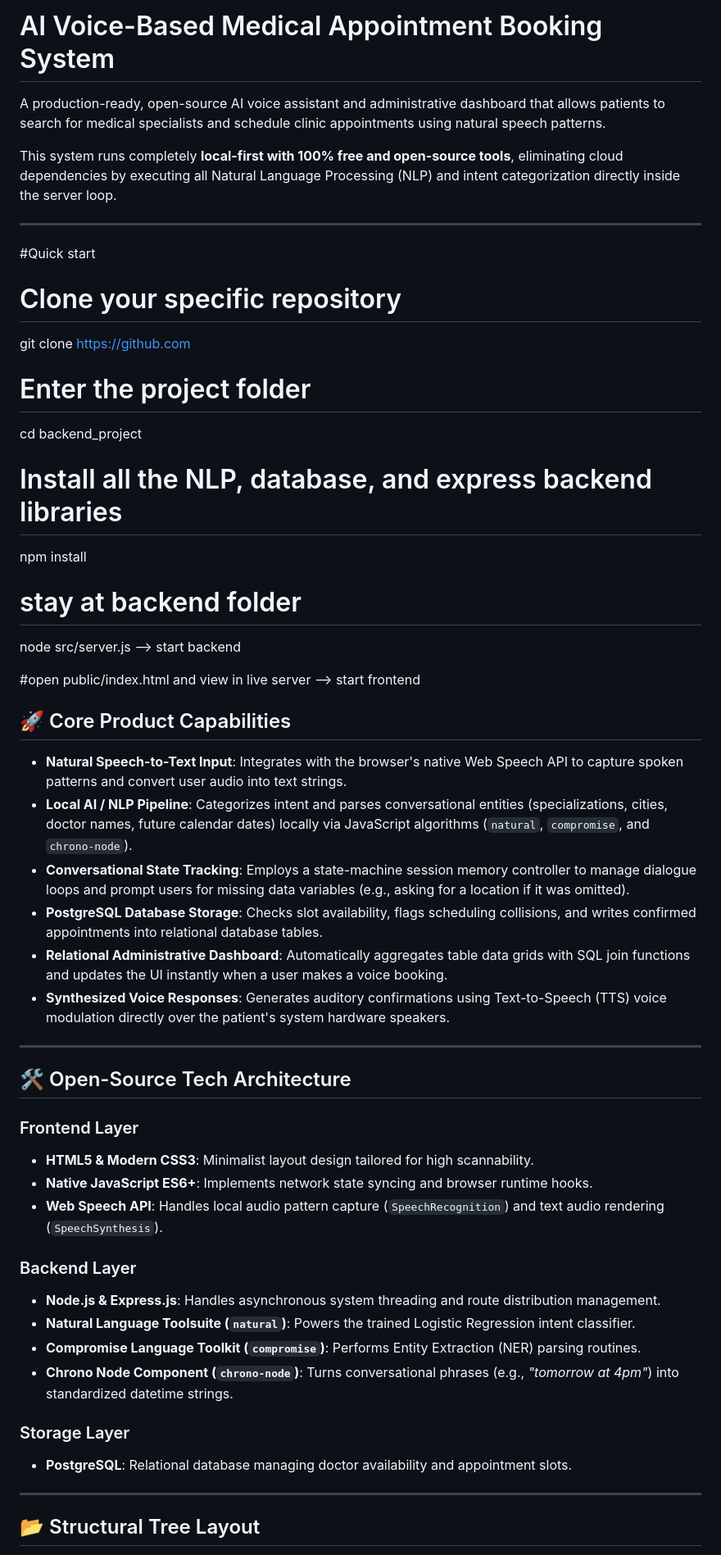
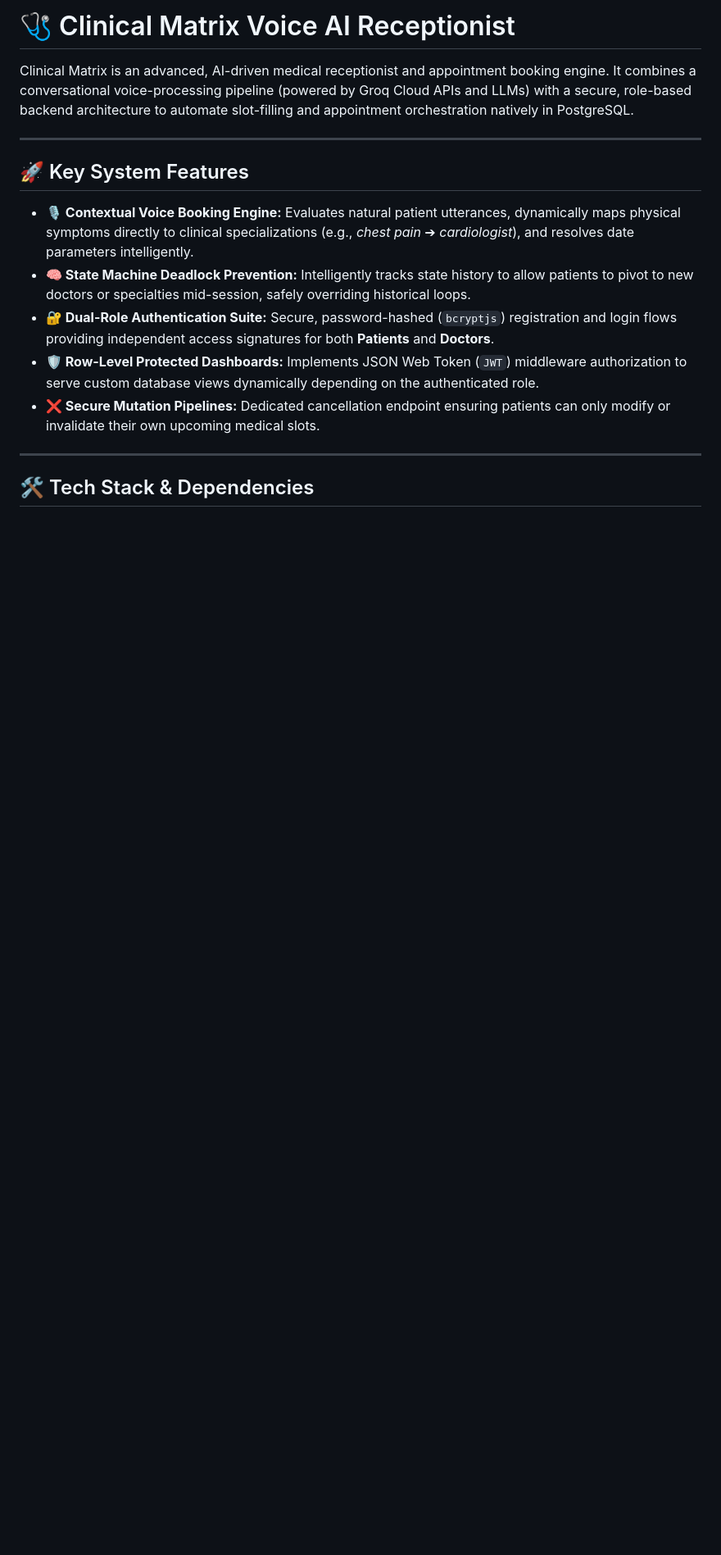
Before and after one commit to Shakeel722/TECHQRT_BACKEND, a Markdown page: README.md, the part around one of its changes. Shown at 82% size. GitHub-like rendering; blank space fills up the shorter version.

```diff
--- a/README.md
+++ b/README.md
@@ -1,55 +1,18 @@
-# AI Voice-Based Medical Appointment Booking System
+# 🩺 Clinical Matrix Voice AI Receptionist
 
-A production-ready, open-source AI voice assistant and administrative dashboard that allows patients to search for medical specialists and schedule clinic appointments using natural speech patterns.
-
-This system runs completely **local-first with 100% free and open-source tools**, eliminating cloud dependencies by executing all Natural Language Processing (NLP) and intent categorization directly inside the server loop.
-
----
-#Quick start
-
-# Clone your specific repository
-git clone https://github.com
-
-# Enter the project folder
-cd backend_project
-
-# Install all the NLP, database, and express backend libraries
-npm install
-
-# stay at backend folder
-node src/server.js -->  start backend
-
-#open public/index.html and view in live server --> start frontend
-
-
-## 🚀 Core Product Capabilities
-
-- **Natural Speech-to-Text Input**: Integrates with the browser's native Web Speech API to capture spoken patterns and convert user audio into text strings.
-- **Local AI / NLP Pipeline**: Categorizes intent and parses conversational entities (specializations, cities, doctor names, future calendar dates) locally via JavaScript algorithms (`natural`, `compromise`, and `chrono-node`).
-- **Conversational State Tracking**: Employs a state-machine session memory controller to manage dialogue loops and prompt users for missing data variables (e.g., asking for a location if it was omitted).
-- **PostgreSQL Database Storage**: Checks slot availability, flags scheduling collisions, and writes confirmed appointments into relational database tables.
-- **Relational Administrative Dashboard**: Automatically aggregates table data grids with SQL join functions and updates the UI instantly when a user makes a voice booking.
-- **Synthesized Voice Responses**: Generates auditory confirmations using Text-to-Speech (TTS) voice modulation directly over the patient's system hardware speakers.
+Clinical Matrix is an advanced, AI-driven medical receptionist and appointment booking engine. It combines a conversational voice-processing pipeline (powered by Groq Cloud APIs and LLMs) with a secure, role-based backend architecture to automate slot-filling and appointment orchestration natively in PostgreSQL.
 
 ---
 
-## 🛠️ Open-Source Tech Architecture
+## 🚀 Key System Features
 
-### Frontend Layer
-- **HTML5 & Modern CSS3**: Minimalist layout design tailored for high scannability.
-- **Native JavaScript ES6+**: Implements network state syncing and browser runtime hooks.
-- **Web Speech API**: Handles local audio pattern capture (`SpeechRecognition`) and text audio rendering (`SpeechSynthesis`).
-
-### Backend Layer
-- **Node.js & Express.js**: Handles asynchronous system threading and route distribution management.
-- **Natural Language Toolsuite (`natural`)**: Powers the trained Logistic Regression intent classifier.
-- **Compromise Language Toolkit (`compromise`)**: Performs Entity Extraction (NER) parsing routines.
-- **Chrono Node Component (`chrono-node`)**: Turns conversational phrases (e.g., *"tomorrow at 4pm"*) into standardized datetime strings.
-
-### Storage Layer
-- **PostgreSQL**: Relational database managing doctor availability and appointment slots.
+* **🎙️ Contextual Voice Booking Engine:** Evaluates natural patient utterances, dynamically maps physical symptoms directly to clinical specializations (e.g., *chest pain* ➔ *cardiologist*), and resolves date parameters intelligently.
+* **🧠 State Machine Deadlock Prevention:** Intelligently tracks state history to allow patients to pivot to new doctors or specialties mid-session, safely overriding historical loops.
+* **🔐 Dual-Role Authentication Suite:** Secure, password-hashed (`bcryptjs`) registration and login flows providing independent access signatures for both **Patients** and **Doctors**.
+* **🛡️ Row-Level Protected Dashboards:** Implements JSON Web Token (`JWT`) middleware authorization to serve custom database views dynamically depending on the authenticated role.
+* **❌ Secure Mutation Pipelines:** Dedicated cancellation endpoint ensuring patients can only modify or invalidate their own upcoming medical slots.
 
 ---
 
-## 📂 Structural Tree Layout
+## 🛠️ Tech Stack & Dependencies
 
```
Also changed, not shown: other parts of README.md (+62 -61 lines).
